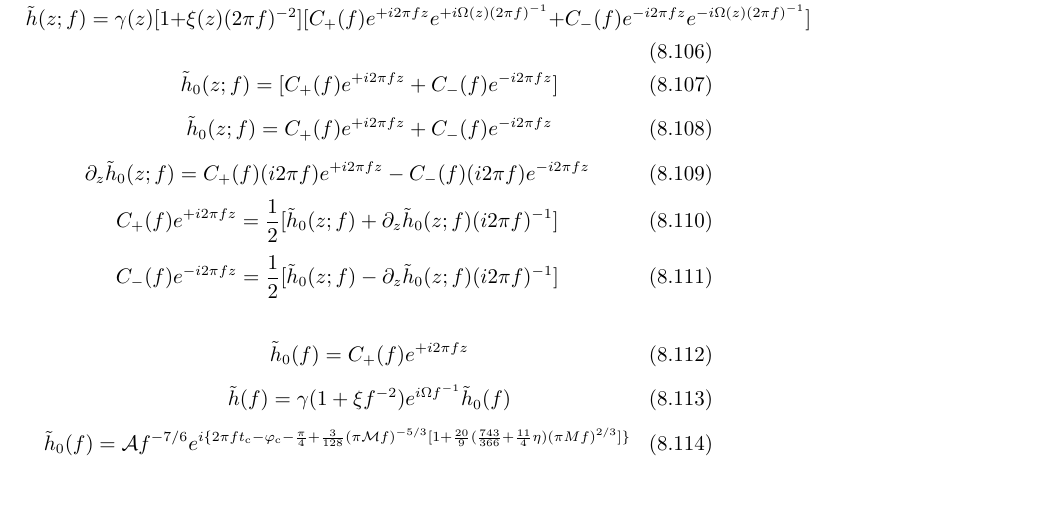
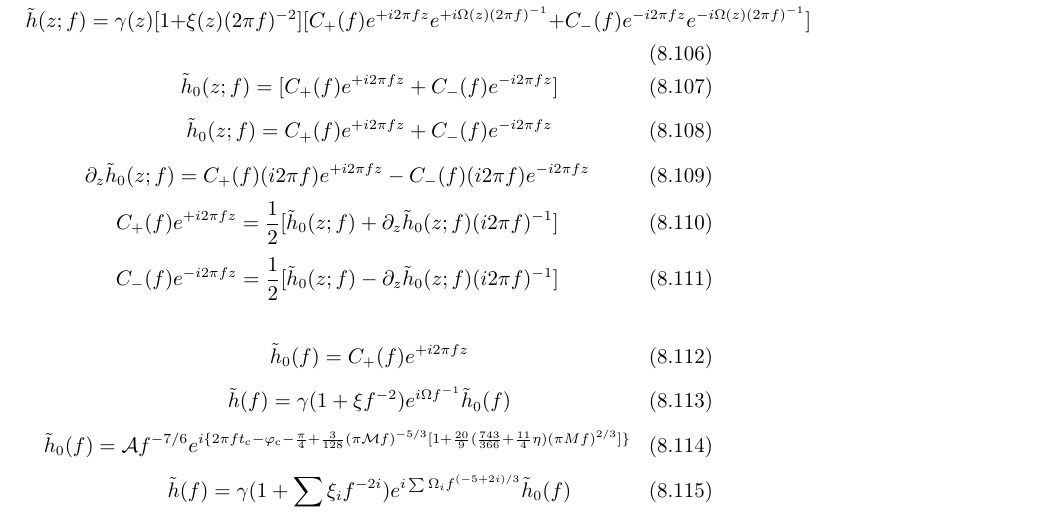
Before and after one commit to GasinAn/GWAstroNotes, a LaTeX book (GWAstroNotes.tex, which reads __chapter__/varying_G.tex): part of page 33 of 35, cut so that both start at the same text. Compiled offline with XeLaTeX.

Commit message:
higher correction in v G

```diff
--- a/__chapter__/varying_G.tex
+++ b/__chapter__/varying_G.tex
@@ -525,3 +525,6 @@ $\Xi\neq\text{const}$, $\Xi(z)=\kappa^2\tilde{\Xi}(\tilde{z})$, where $\tilde{z}
 \begin{equation}
     \tilde{h}_0(f)=\mathcal{A}f^{-7/6}e^{i\{2\pi ft_\text{c}-\varphi_\text{c}-\frac{\pi}{4}+\frac{3}{128}(\pi\mathcal{M}f)^{-5/3}[1+\frac{20}{9}(\frac{743}{366}+\frac{11}{4}\eta)(\pi Mf)^{2/3}]\}}
 \end{equation}
+\begin{equation}
+    \tilde{h}(f)=\gamma(1+\sum\xi_i f^{-2i})e^{i\sum\Omega_i f^{(-5+2i)/3}}\tilde{h}_0(f)
+\end{equation}
```
